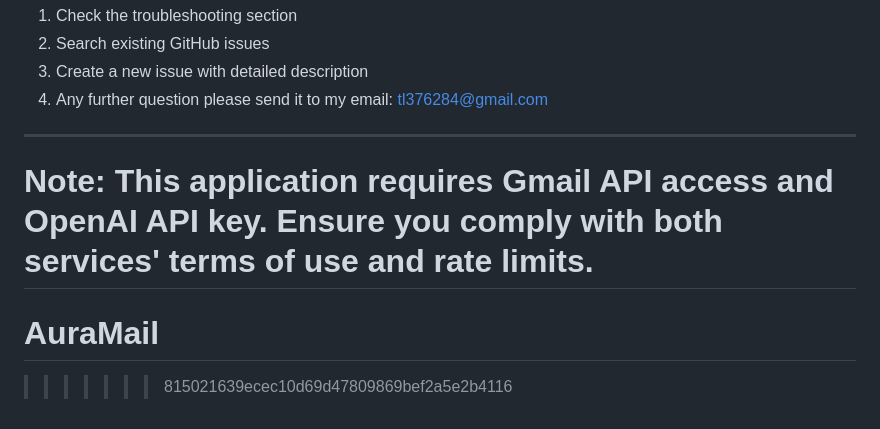
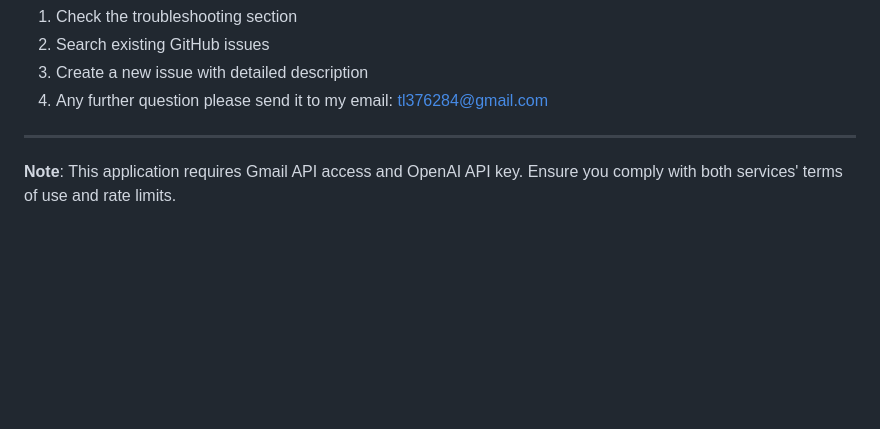
Before and after one commit to harrydawitch/AuraMail, a Markdown page: README.md, the part around the change. Drawn GitHub-style; blank space fills up the shorter version.

```diff
--- a/README.md
+++ b/README.md
@@ -243,6 +243,3 @@ For issues and questions:
 ---
 
 **Note**: This application requires Gmail API access and OpenAI API key. Ensure you comply with both services' terms of use and rate limits.
-=======
-# **AuraMail**
->>>>>>> 815021639ecec10d69d47809869bef2a5e2b4116
```
